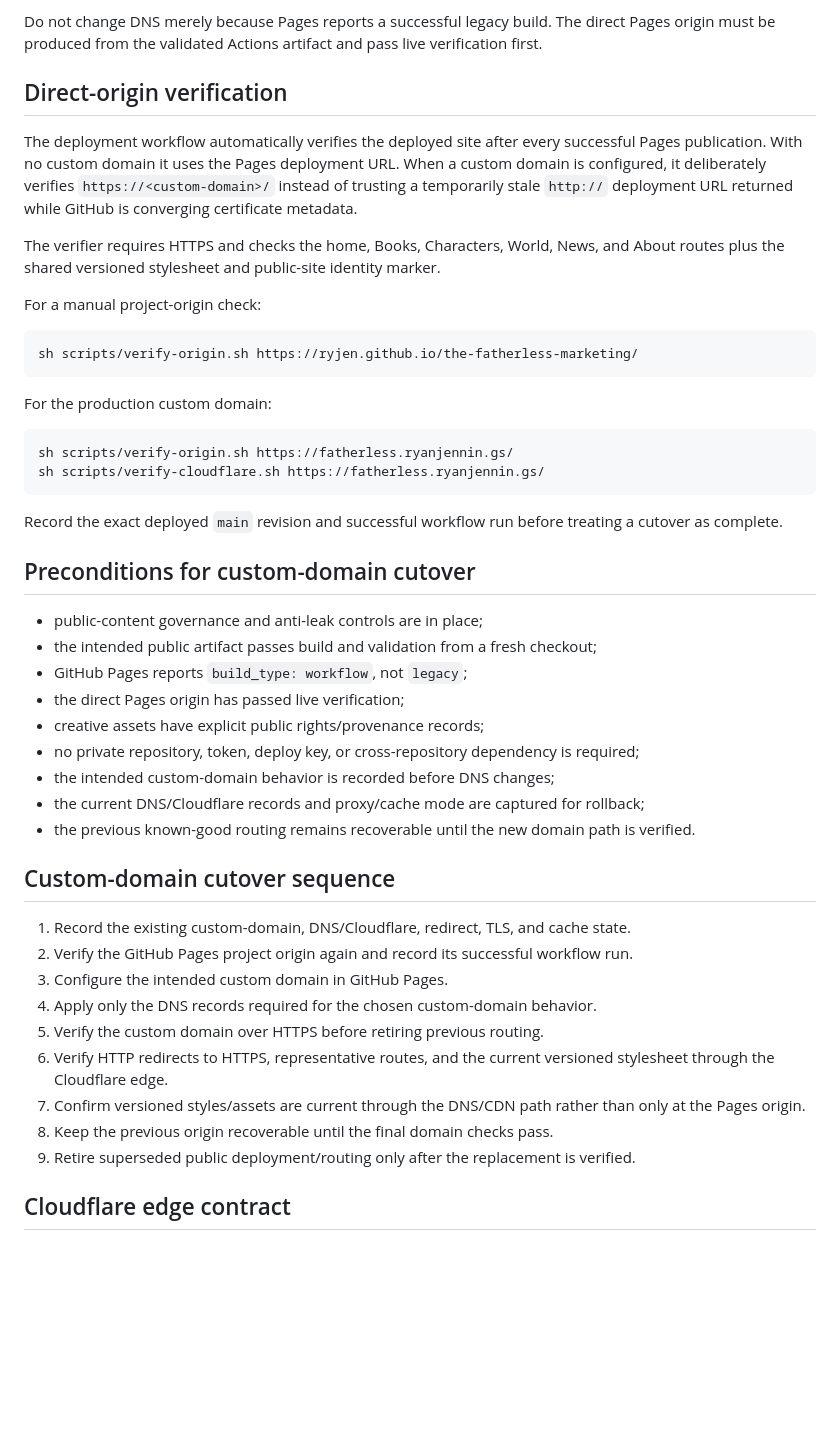
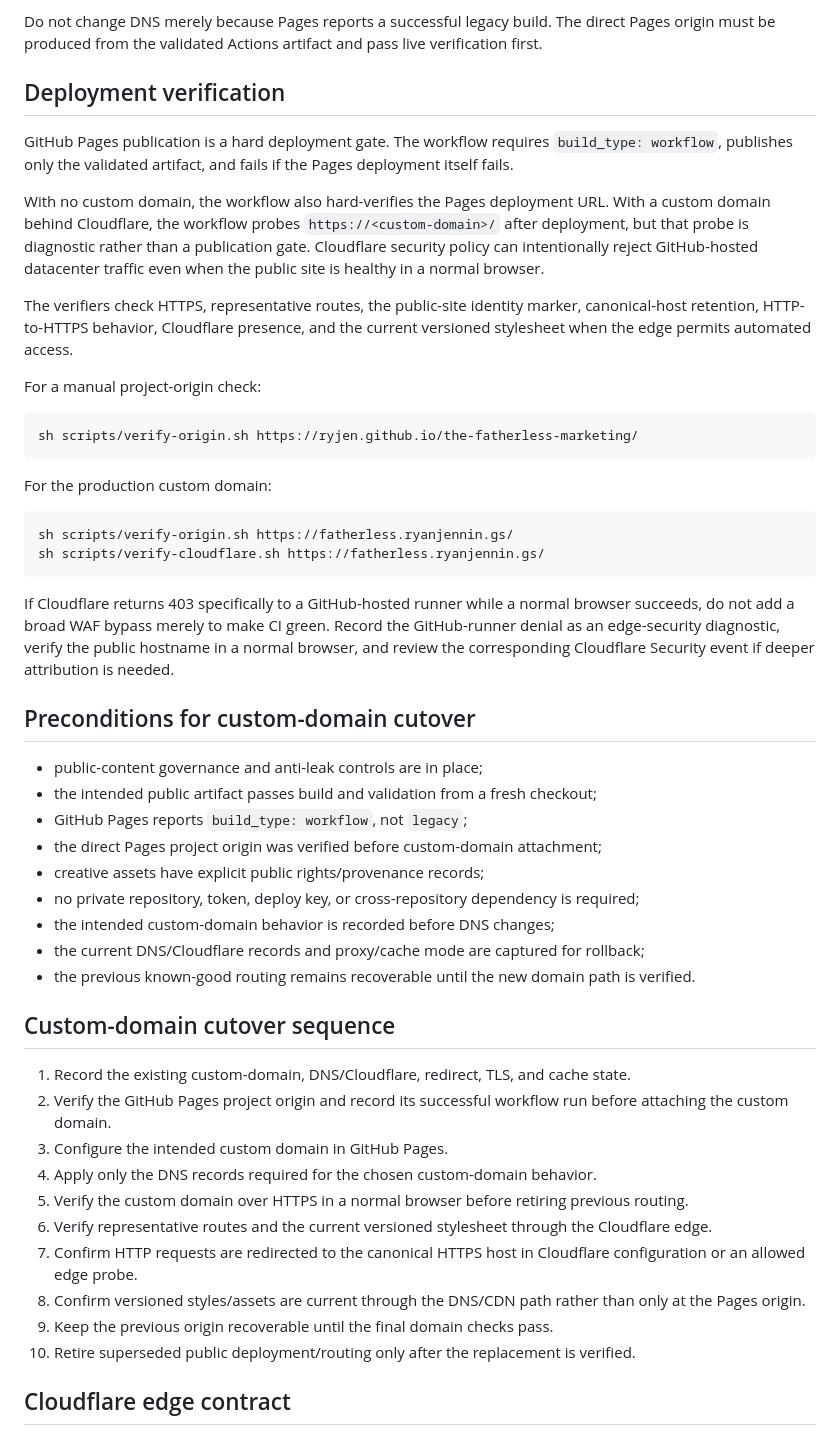
Before and after one commit to ryjen/the-fatherless-marketing, a Markdown page: docs/deployment.md, the part around one of its changes. Rendered like a GitHub page; blank space fills up the shorter version.

Commit message:
Document Cloudflare WAF diagnostic boundary

````diff
--- a/docs/deployment.md
+++ b/docs/deployment.md
@@ -26,11 +26,13 @@ Before a custom domain is attached, the expected project origin is:
 
 Do not change DNS merely because Pages reports a successful legacy build. The direct Pages origin must be produced from the validated Actions artifact and pass live verification first.
 
-## Direct-origin verification
+## Deployment verification
 
-The deployment workflow automatically verifies the deployed site after every successful Pages publication. With no custom domain it uses the Pages deployment URL. When a custom domain is configured, it deliberately verifies `https://<custom-domain>/` instead of trusting a temporarily stale `http://` deployment URL returned while GitHub is converging certificate metadata.
+GitHub Pages publication is a hard deployment gate. The workflow requires `build_type: workflow`, publishes only the validated artifact, and fails if the Pages deployment itself fails.
 
-The verifier requires HTTPS and checks the home, Books, Characters, World, News, and About routes plus the shared versioned stylesheet and public-site identity marker.
+With no custom domain, the workflow also hard-verifies the Pages deployment URL. With a custom domain behind Cloudflare, the workflow probes `https://<custom-domain>/` after deployment, but that probe is diagnostic rather than a publication gate. Cloudflare security policy can intentionally reject GitHub-hosted datacenter traffic even when the public site is healthy in a normal browser.
+
+The verifiers check HTTPS, representative routes, the public-site identity marker, canonical-host retention, HTTP-to-HTTPS behavior, Cloudflare presence, and the current versioned stylesheet when the edge permits automated access.
 
 For a manual project-origin check:
 
@@ -45,14 +47,14 @@ sh scripts/verify-origin.sh https://fatherless.ryanjennin.gs/
 sh scripts/verify-cloudflare.sh https://fatherless.ryanjennin.gs/
 ```
 
-Record the exact deployed `main` revision and successful workflow run before treating a cutover as complete.
+If Cloudflare returns 403 specifically to a GitHub-hosted runner while a normal browser succeeds, do not add a broad WAF bypass merely to make CI green. Record the GitHub-runner denial as an edge-security diagnostic, verify the public hostname in a normal browser, and review the corresponding Cloudflare Security event if deeper attribution is needed.
 
 ## Preconditions for custom-domain cutover
 
 - public-content governance and anti-leak controls are in place;
 - the intended public artifact passes build and validation from a fresh checkout;
 - GitHub Pages reports `build_type: workflow`, not `legacy`;
-- the direct Pages origin has passed live verification;
+- the direct Pages project origin was verified before custom-domain attachment;
 - creative assets have explicit public rights/provenance records;
 - no private repository, token, deploy key, or cross-repository dependency is required;
 - the intended custom-domain behavior is recorded before DNS changes;
@@ -62,14 +64,15 @@ Record the exact deployed `main` revision and successful workflow run before tre
 ## Custom-domain cutover sequence
 
 1. Record the existing custom-domain, DNS/Cloudflare, redirect, TLS, and cache state.
-2. Verify the GitHub Pages project origin again and record its successful workflow run.
+2. Verify the GitHub Pages project origin and record its successful workflow run before attaching the custom domain.
 3. Configure the intended custom domain in GitHub Pages.
 4. Apply only the DNS records required for the chosen custom-domain behavior.
-5. Verify the custom domain over HTTPS before retiring previous routing.
-6. Verify HTTP redirects to HTTPS, representative routes, and the current versioned stylesheet through the Cloudflare edge.
-7. Confirm versioned styles/assets are current through the DNS/CDN path rather than only at the Pages origin.
-8. Keep the previous origin recoverable until the final domain checks pass.
-9. Retire superseded public deployment/routing only after the replacement is verified.
+5. Verify the custom domain over HTTPS in a normal browser before retiring previous routing.
+6. Verify representative routes and the current versioned stylesheet through the Cloudflare edge.
+7. Confirm HTTP requests are redirected to the canonical HTTPS host in Cloudflare configuration or an allowed edge probe.
+8. Confirm versioned styles/assets are current through the DNS/CDN path rather than only at the Pages origin.
+9. Keep the previous origin recoverable until the final domain checks pass.
+10. Retire superseded public deployment/routing only after the replacement is verified.
 
 ## Cloudflare edge contract
 
````
Also changed, not shown: other parts of docs/deployment.md (+4 -2 lines).
